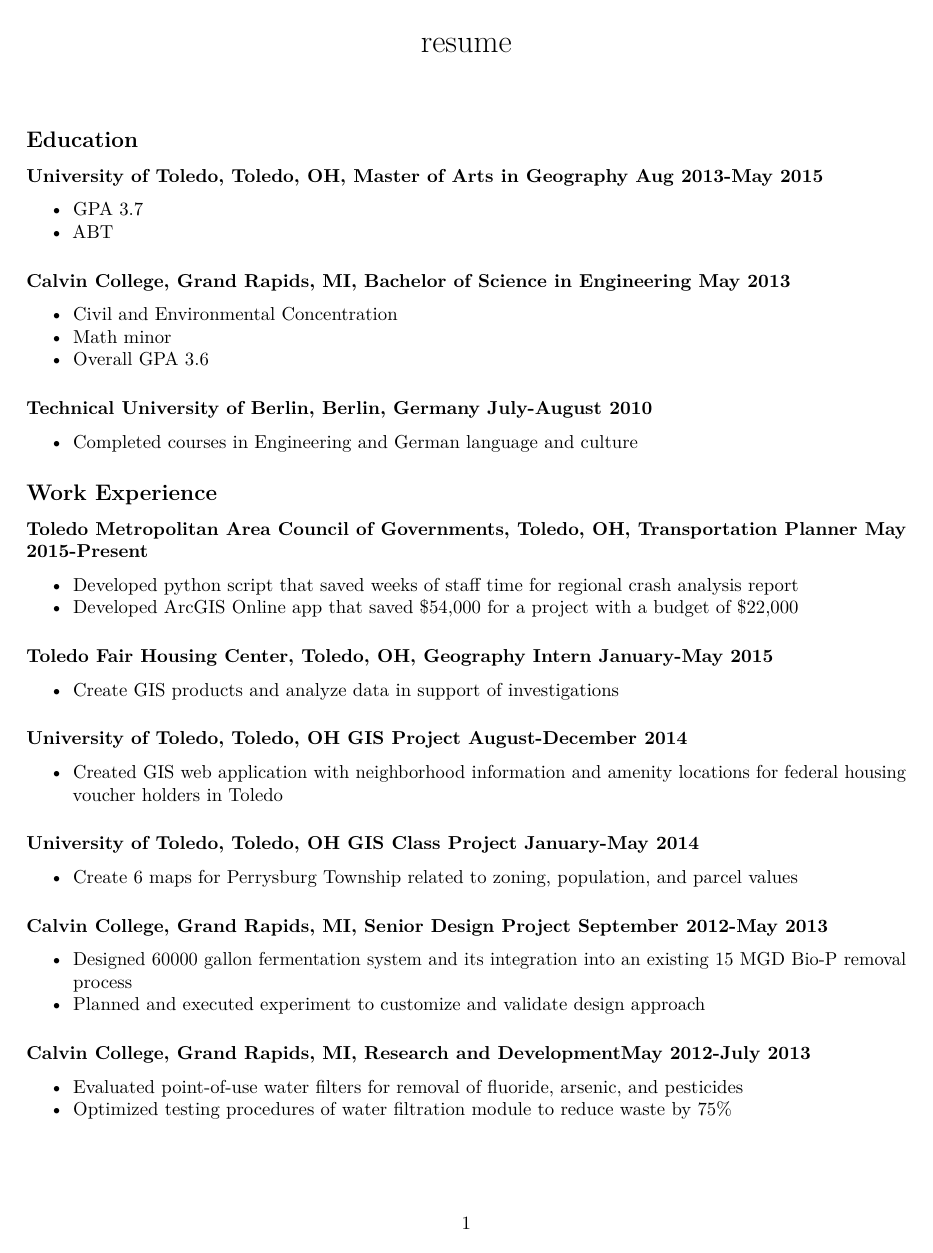
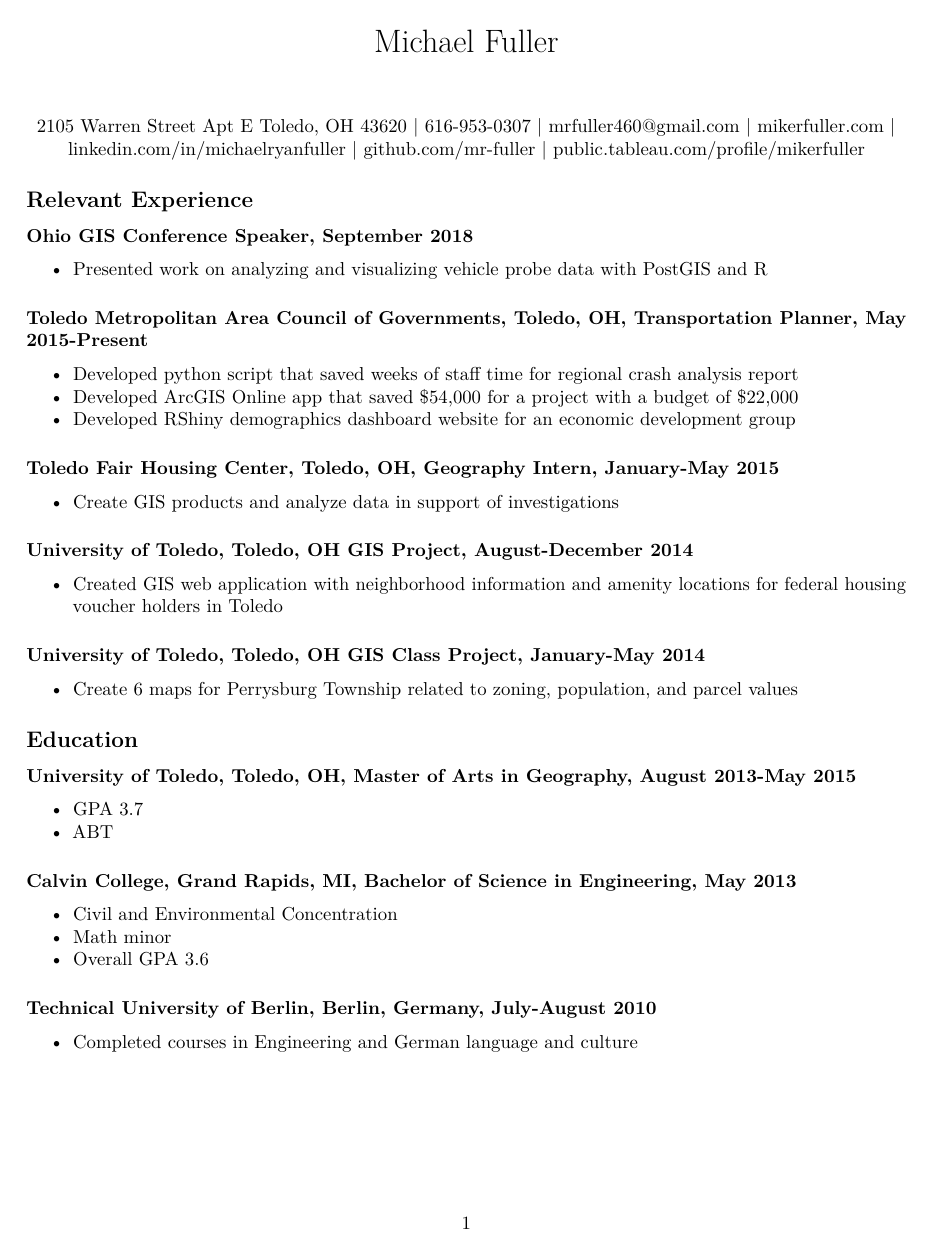
Before and after one commit to mr-fuller/resume, an R Markdown document (resume.Rmd): page 1 of 2 before the commit and the whole page after it. Rendered offline with R 4.5, knitr and Pandoc, then LaTeX, with nearby package versions; both versions are drawn in the output format of the newer one.

Commit message:
add tableau public profile

````diff
--- a/resume.Rmd
+++ b/resume.Rmd
@@ -4,4 +3,7 @@
+address: "2105 Warren Street Apt E Toledo, OH 43620"
+output:
+  pdf_document:
+geometry: margin=1in
 ---
-
 ```{r setup, include=FALSE}
 knitr::opts_chunk$set(echo = TRUE)
@@ -8,37 +12,35 @@
 ```
+\begin{center}
+2105 Warren Street Apt E Toledo, OH 43620 | 616-953-0307 | mrfuller460@gmail.com | mikerfuller.com | linkedin.com/in/michaelryanfuller | github.com/mr-fuller | public.tableau.com/profile/mikerfuller
+\end{center}
+
+## Relevant Experience
+##### Ohio GIS Conference Speaker, September 2018
+* Presented work on analyzing and visualizing vehicle probe data with PostGIS and R
+
+##### Toledo Metropolitan Area Council of Governments, Toledo, OH, Transportation Planner, May 2015-Present
+* Developed python script that saved weeks of staff time for regional crash analysis report
+* Developed ArcGIS Online app that saved $54,000 for a project with a budget of $22,000
+* Developed RShiny demographics dashboard website for an economic development group
+
+##### Toledo Fair Housing Center, Toledo, OH, Geography Intern, January-May 2015
+* Create GIS products and analyze data in support of investigations
+
+##### University of Toledo, Toledo, OH GIS Project, August-December 2014
+* Created GIS web application with neighborhood information and amenity locations for federal housing voucher holders in Toledo
+
+##### University of Toledo, Toledo, OH GIS Class Project, January-May 2014
+* Create 6 maps for Perrysburg Township related to zoning, population, and parcel values
 
 ## Education
-##### University of Toledo, Toledo, OH, Master of Arts in Geography Aug 2013-May 2015
+##### University of Toledo, Toledo, OH, Master of Arts in Geography, August 2013-May 2015
 * GPA 3.7
 * ABT
 
-##### Calvin College, Grand Rapids, MI, Bachelor of Science in Engineering May 2013
+##### Calvin College, Grand Rapids, MI, Bachelor of Science in Engineering, May 2013
 * Civil and Environmental Concentration
 * Math minor
 * Overall GPA 3.6
 
-##### Technical University of Berlin, Berlin, Germany July-August 2010
+##### Technical University of Berlin, Berlin, Germany, July-August 2010
 * Completed courses in Engineering and German language and culture
-
-## Work Experience
-
-##### Toledo Metropolitan Area Council of Governments, Toledo, OH, Transportation Planner May 2015-Present
-* Developed python script that saved weeks of staff time for regional crash analysis report
-* Developed ArcGIS Online app that saved $54,000 for a project with a budget of $22,000
-
-##### Toledo Fair Housing Center, Toledo, OH, Geography Intern January-May 2015
-* Create GIS products and analyze data in support of investigations
-
-##### University of Toledo, Toledo, OH GIS Project August-December 2014
-* Created GIS web application with neighborhood information and amenity locations for federal housing voucher holders in Toledo
-
-##### University of Toledo, Toledo, OH GIS Class Project January-May 2014
-* Create 6 maps for Perrysburg Township related to zoning, population, and parcel values
-
-##### Calvin College, Grand Rapids, MI, Senior Design Project September 2012-May 2013
-* Designed 60000 gallon fermentation system and its integration into an existing 15 MGD Bio-P removal process
-* Planned and executed experiment to customize and validate design approach
-
-##### Calvin College, Grand Rapids, MI, Research and DevelopmentMay 2012-July 2013
-* Evaluated point-of-use water filters for removal of fluoride, arsenic, and pesticides
-* Optimized testing procedures of water filtration module to reduce waste by 75%
````
Also changed, not shown: README.md, resume.Rmd (24 more changed lines).
